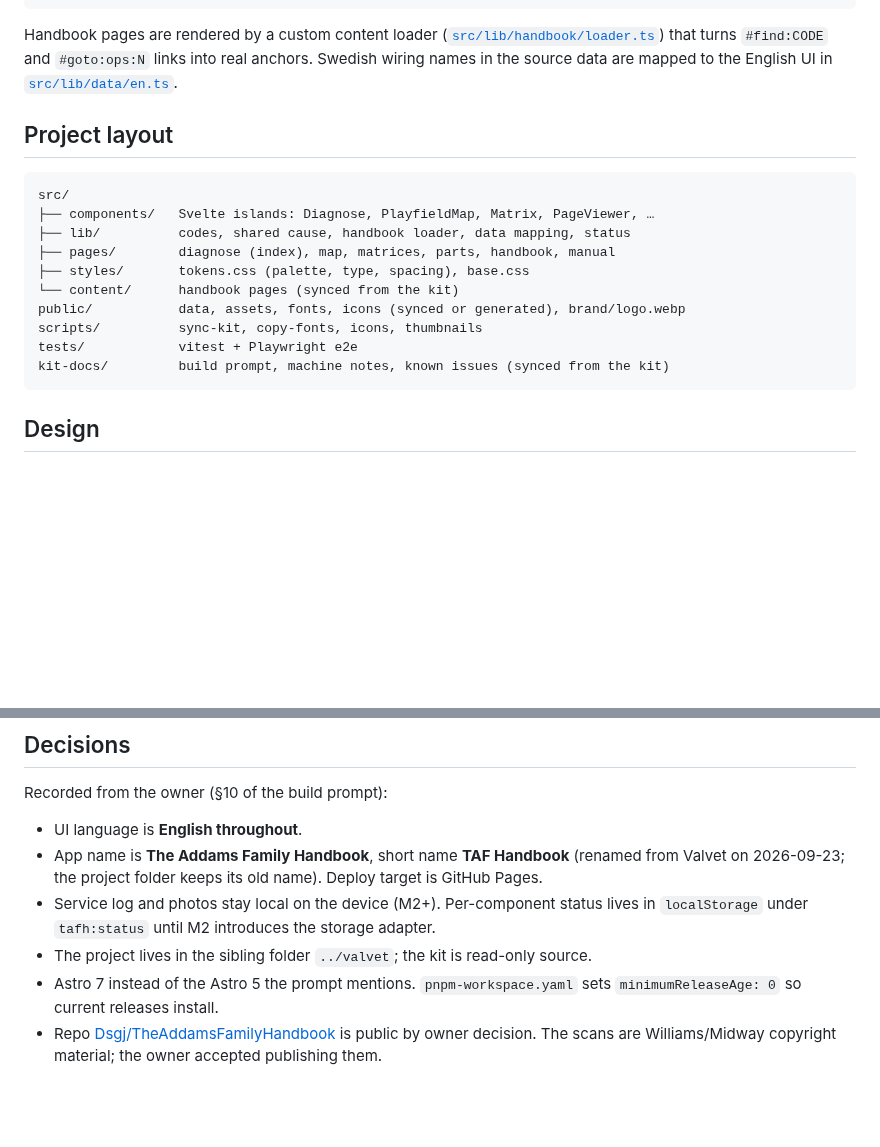
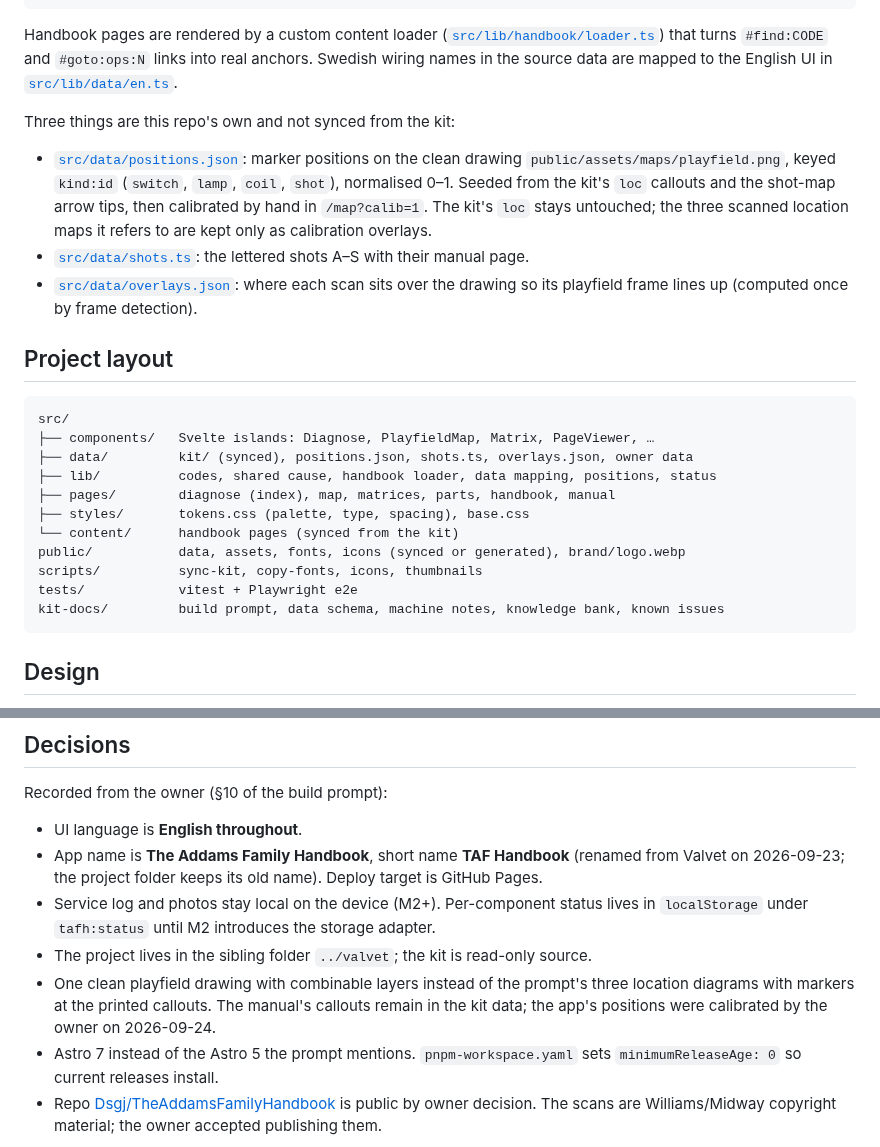
Before and after one commit to Dsgj/TheAddamsFamilyHandbook, a Markdown page: README.md, 2 parts joined by grey strips. Rendered like a GitHub page; blank space fills up the shorter version.

````diff
--- a/README.md
+++ b/README.md
@@ -136,19 +142,33 @@ Handbook pages are rendered by a custom content loader
 the source data are mapped to the English UI in
 [`src/lib/data/en.ts`](src/lib/data/en.ts).
 
+Three things are this repo's own and not synced from the kit:
+
+- [`src/data/positions.json`](src/data/positions.json): marker positions on
+  the clean drawing `public/assets/maps/playfield.png`, keyed `kind:id`
+  (`switch`, `lamp`, `coil`, `shot`), normalised 0–1. Seeded from the kit's
+  `loc` callouts and the shot-map arrow tips, then calibrated by hand in
+  `/map?calib=1`. The kit's `loc` stays untouched; the three scanned location
+  maps it refers to are kept only as calibration overlays.
+- [`src/data/shots.ts`](src/data/shots.ts): the lettered shots A–S with their
+  manual page.
+- [`src/data/overlays.json`](src/data/overlays.json): where each scan sits over
+  the drawing so its playfield frame lines up (computed once by frame detection).
+
 ## Project layout
 
 ```text
 src/
 ├── components/   Svelte islands: Diagnose, PlayfieldMap, Matrix, PageViewer, …
-├── lib/          codes, shared cause, handbook loader, data mapping, status
+├── data/         kit/ (synced), positions.json, shots.ts, overlays.json, owner data
+├── lib/          codes, shared cause, handbook loader, data mapping, positions, status
 ├── pages/        diagnose (index), map, matrices, parts, handbook, manual
 ├── styles/       tokens.css (palette, type, spacing), base.css
 └── content/      handbook pages (synced from the kit)
 public/           data, assets, fonts, icons (synced or generated), brand/logo.webp
 scripts/          sync-kit, copy-fonts, icons, thumbnails
 tests/            vitest + Playwright e2e
-kit-docs/         build prompt, machine notes, known issues (synced from the kit)
+kit-docs/         build prompt, data schema, machine notes, knowledge bank, known issues
 ```
 
 ## Design
@@ -182,6 +202,10 @@ Recorded from the owner (§10 of the build prompt):
   adapter.
 - The project lives in the sibling folder `../valvet`; the kit is read-only
   source.
+- One clean playfield drawing with combinable layers instead of the prompt's
+  three location diagrams with markers at the printed callouts. The manual's
+  callouts remain in the kit data; the app's positions were calibrated by the
+  owner on 2026-09-24.
 - Astro 7 instead of the Astro 5 the prompt mentions. `pnpm-workspace.yaml` sets
   `minimumReleaseAge: 0` so current releases install.
 - Repo
````
Also changed, not shown: other parts of README.md (+20 -14 lines), CHANGELOG.md (+5 -2 lines), kit-docs/DATA-SCHEMA.md (+3 -1 lines), docs/readme/desktop-map.png, docs/readme/phone-map.png, 2 other files.
